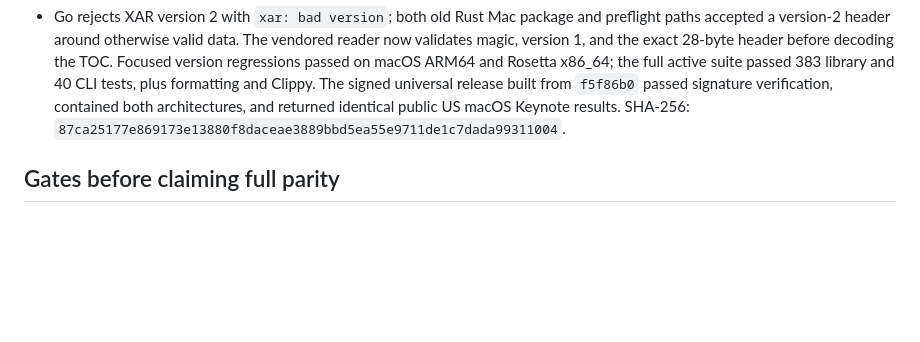
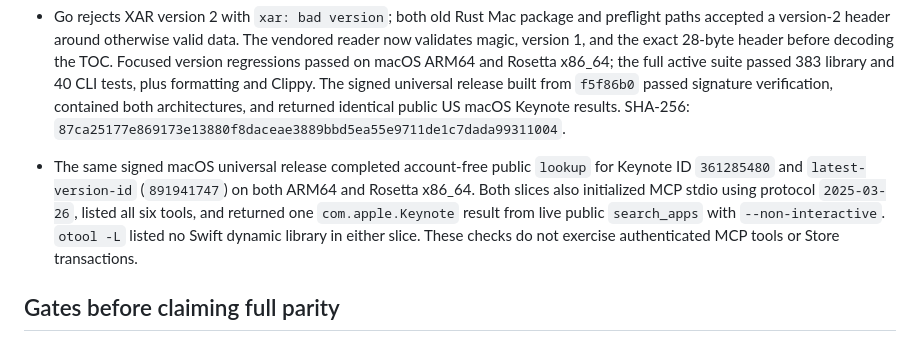
Before and after one commit to everettjf/ipatool-rs, a Markdown page: PORTING.md, the part around the change. Rendered like a GitHub page; blank space fills up the shorter version.

Commit message:
Record Mac public CLI and MCP smoke checks

```diff
--- a/PORTING.md
+++ b/PORTING.md
@@ -194,6 +194,7 @@ The 2026-10-27 help-only audit compared long flags on the root command, `auth` a
 - Go rejects an XAR whose header checksum algorithm and TOC checksum style disagree. A 387-byte synthetic package with a SHA1 header, MD5 TOC declaration, and a correct SHA1 digest returned `xar: header and toc checksum type mismatch` in Go but passed the old Rust validator. The vendored XAR verifier now rejects that mismatch; the regression passed on macOS ARM64 and Rosetta x86_64. The full active suite passed 380 library and 40 CLI tests, plus formatting and Clippy. The signed universal release built from `9cfe9fc` passed signature verification, contained both architectures, and returned identical public US macOS Keynote results. SHA-256: `161db95edb030b603b692b2cbd385e7634e1e9a695eac34bb03e98b0c92e3b22`.
 - Go validates both archived and extracted checksum metadata while reading each regular XAR file record. A 384-byte synthetic package with a valid archived payload checksum and an invalid extracted checksum (`gg`) failed Go parsing but passed the old Rust package validator. The vendored parser now checks both checksum fields for a supported non-`none` type and valid hexadecimal data, and rejects missing data on regular file records. The regression passed on macOS ARM64 and Rosetta x86_64; the full active suite passed 381 library and 40 CLI tests, plus formatting and Clippy. The signed universal release built from `8150e2e` passed signature verification, contained both architectures, and returned identical public US macOS Keynote results. SHA-256: `92569a482f7492a46c629176b07253b36dff6925cd6ef6277a1e1a32a6dda910`.
 - Go rejects XAR version 2 with `xar: bad version`; both old Rust Mac package and preflight paths accepted a version-2 header around otherwise valid data. The vendored reader now validates magic, version 1, and the exact 28-byte header before decoding the TOC. Focused version regressions passed on macOS ARM64 and Rosetta x86_64; the full active suite passed 383 library and 40 CLI tests, plus formatting and Clippy. The signed universal release built from `f5f86b0` passed signature verification, contained both architectures, and returned identical public US macOS Keynote results. SHA-256: `87ca25177e869173e13880f8daceae3889bbd5ea55e9711de1c7dada99311004`.
+- The same signed macOS universal release completed account-free public `lookup` for Keynote ID `361285480` and `latest-version-id` (`891941747`) on both ARM64 and Rosetta x86_64. Both slices also initialized MCP stdio using protocol `2025-03-26`, listed all six tools, and returned one `com.apple.Keynote` result from live public `search_apps` with `--non-interactive`. `otool -L` listed no Swift dynamic library in either slice. These checks do not exercise authenticated MCP tools or Store transactions.
 
 ## Gates before claiming full parity
 
```
